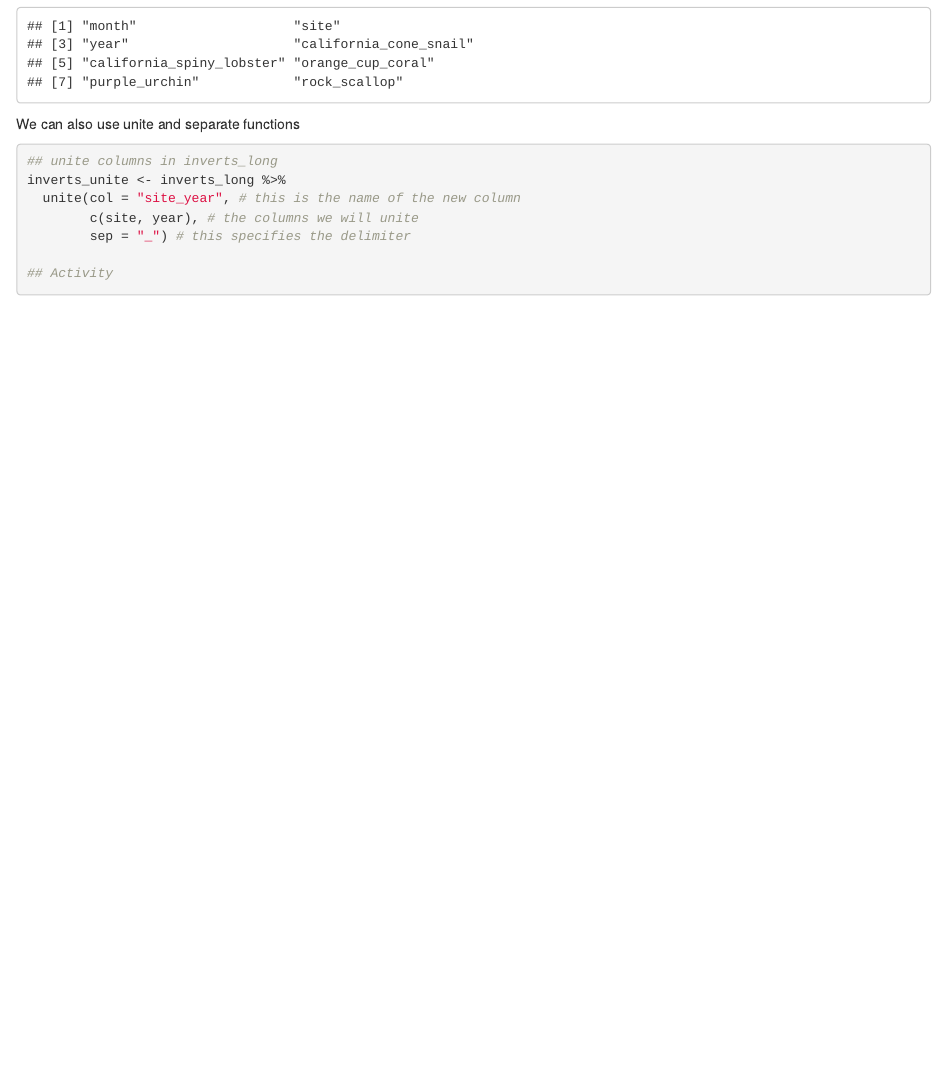
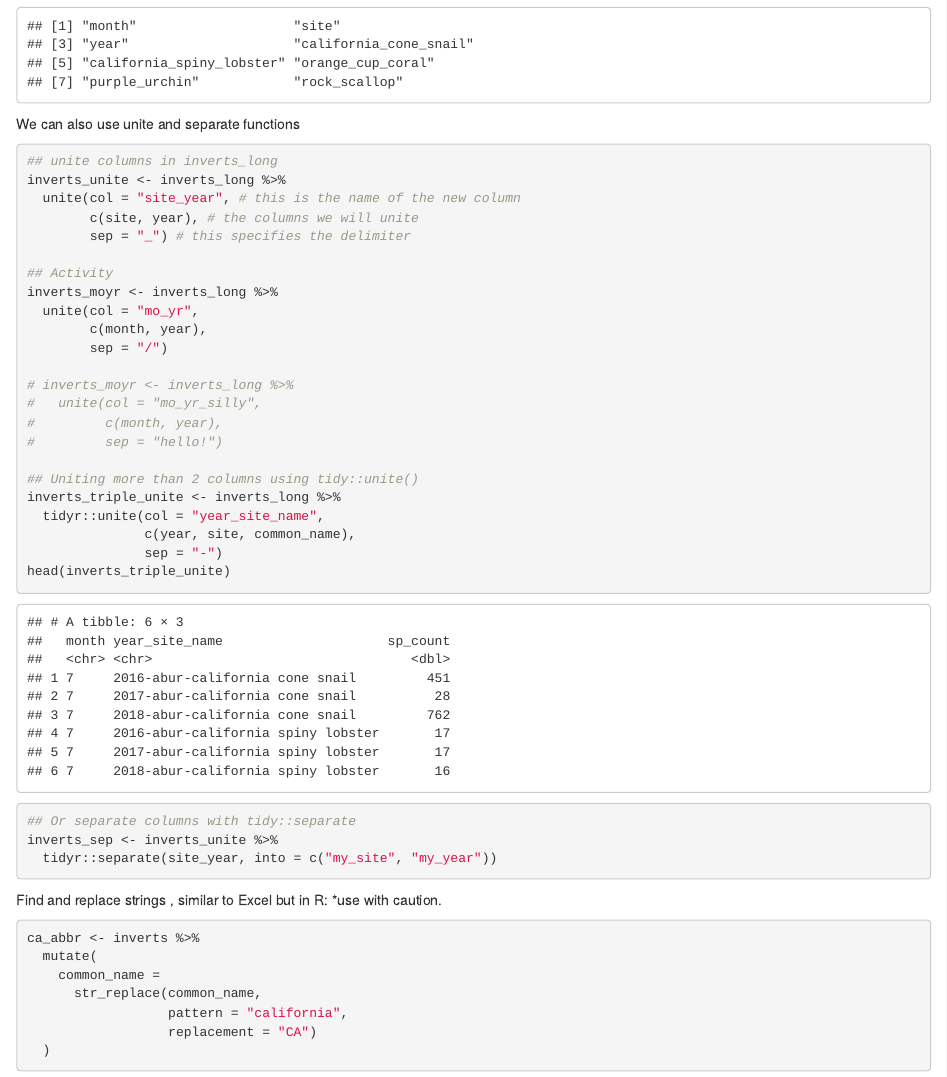
Before and after one commit to jeweluzquiano/r-workshop, an R Markdown document (my_tidying.Rmd): the page in a window 1100 px wide, from 2390 px down. The pictures show the output file my_tidying.html that the author committed with the source, opened offline.

Commit message:
update tidying README

````diff
--- a/my_tidying.Rmd
+++ b/my_tidying.Rmd
@@ -73,5 +73,37 @@ inverts_unite <- inverts_long %>%
         sep = "_") # this specifies the delimiter
 
 ## Activity
+inverts_moyr <- inverts_long %>%
+  unite(col = "mo_yr",
+        c(month, year),
+        sep = "/")
 
+# inverts_moyr <- inverts_long %>%
+#   unite(col = "mo_yr_silly",
+#         c(month, year),
+#         sep = "hello!")
+
+## Uniting more than 2 columns using tidy::unite()
+inverts_triple_unite <- inverts_long %>%
+  tidyr::unite(col = "year_site_name",
+               c(year, site, common_name),
+               sep = "-")
+head(inverts_triple_unite)
 ```
+```{r}
+## Or separate columns with tidy::separate
+inverts_sep <- inverts_unite %>%
+  tidyr::separate(site_year, into = c("my_site", "my_year"))
+```
+
+Find and replace strings , similar to Excel but in R:
+*use with caution.
+```{r}
+ca_abbr <- inverts %>%
+  mutate(
+    common_name =
+      str_replace(common_name,
+                  pattern = "california",
+                  replacement = "CA")
+  )
+```
````
Also changed, not shown: my_tidying.html.
